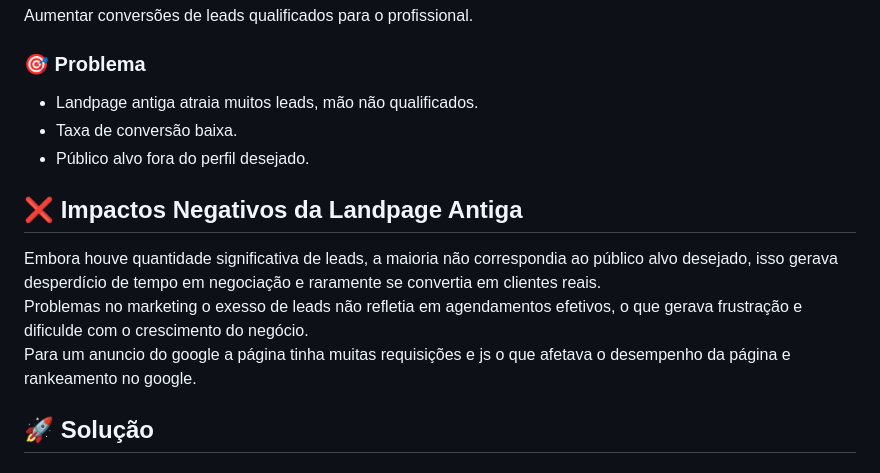
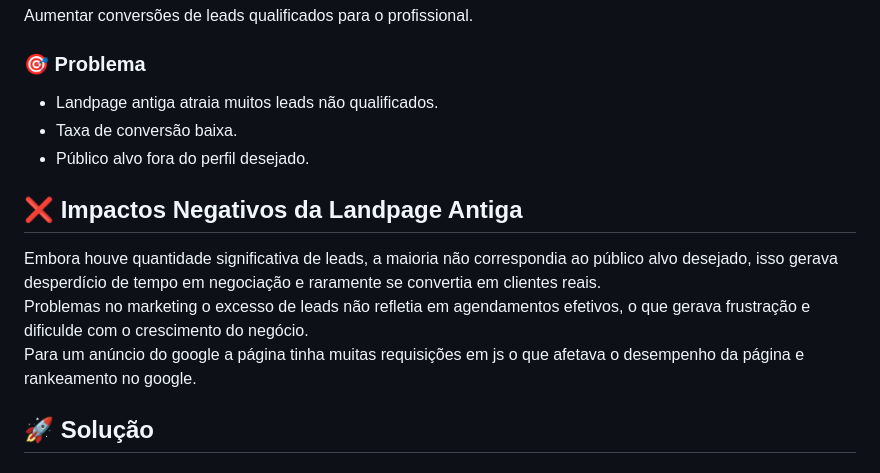
Before and after one commit to ClaudioFerreiraDias/Landing_page-MestreLenk, a Markdown page: README.md, the part around one of its changes. Rendered like a GitHub page.

Commit message:
Correção de ortografia no README
Correção de algumas palavras no Readme.

```diff
--- a/README.md
+++ b/README.md
@@ -8,7 +8,7 @@ Aumentar conversões de leads qualificados para o profissional.
 ### 🎯 Problema
 <div>
     <ul>
-        <li>Landpage antiga atraia muitos leads, mão não qualificados.</li>
+        <li>Landpage antiga atraia muitos leads não qualificados.</li>
         <li>Taxa de conversão baixa.</li>
         <li>Público alvo fora do perfil desejado.</li>
     </ul>
@@ -16,8 +16,8 @@ Aumentar conversões de leads qualificados para o profissional.
 
 ## ❌ Impactos Negativos da Landpage Antiga
 Embora houve quantidade significativa de leads, a  maioria não correspondia ao público alvo desejado, isso gerava desperdício de tempo em negociação e raramente se convertia em clientes reais.<br>
-Problemas no marketing o exesso de leads não refletia em agendamentos efetivos, o que gerava frustração e dificulde com o crescimento do negócio.<br>
-Para um anuncio do google a página tinha muitas requisições e js o que afetava o desempenho da página e rankeamento no google.
+Problemas no marketing o excesso de leads não refletia em agendamentos efetivos, o que gerava frustração e dificulde com o crescimento do negócio.<br>
+Para um anúncio do google a página tinha muitas requisições em js o que afetava o desempenho da página e rankeamento no google.
 
 ## 🚀 Solução
 <div>
```
Also changed, not shown: other parts of README.md (+1 -1 lines).
